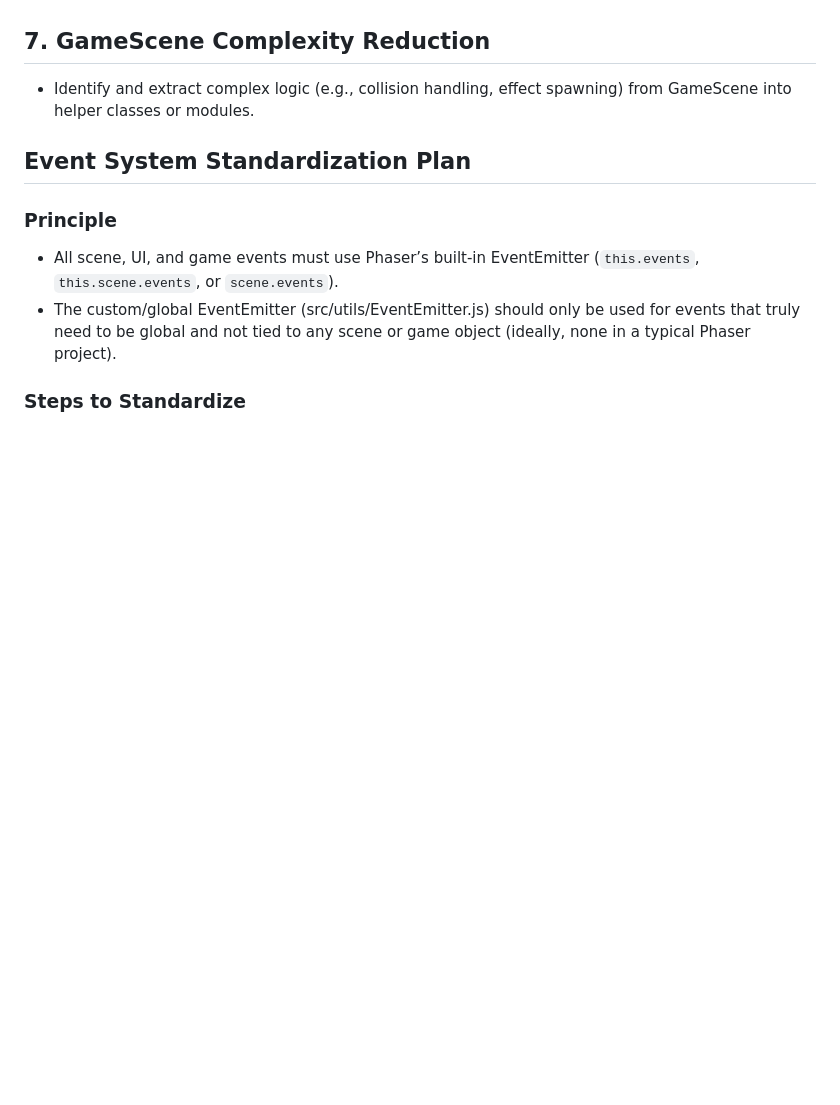
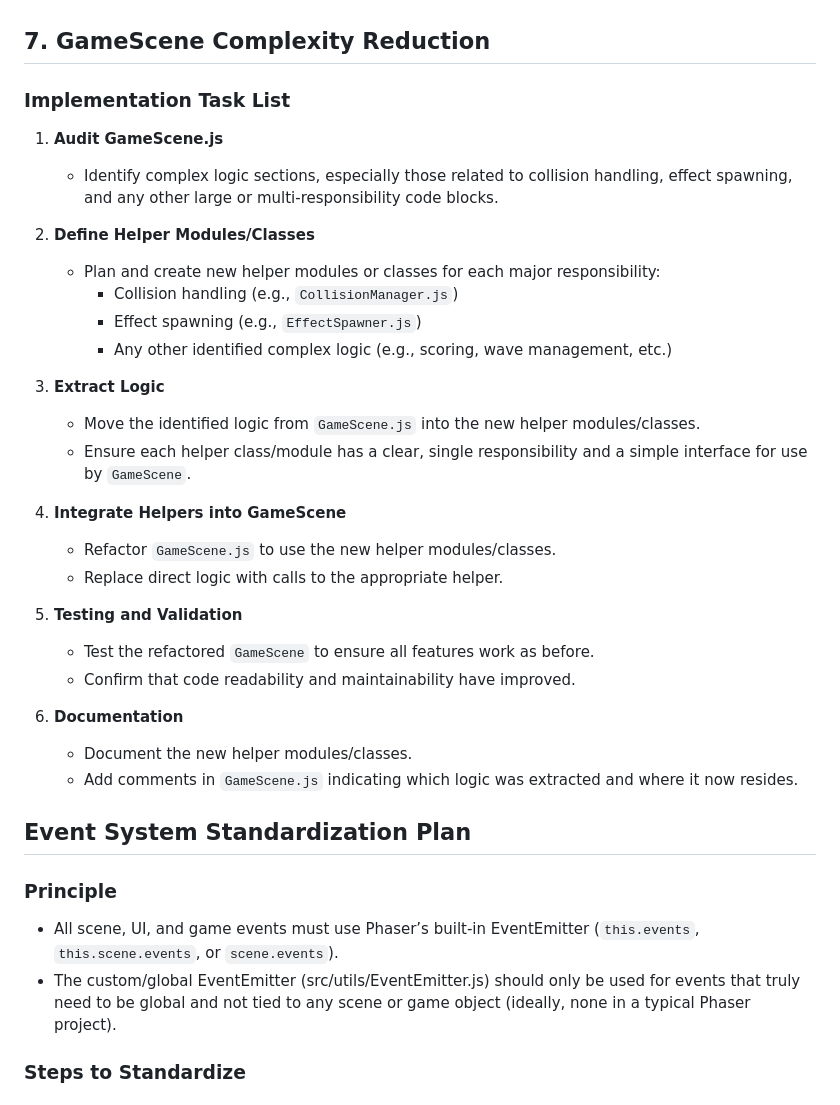
Before and after one commit to rupertgermann/tower-defence, a Markdown page: docs/implementation-plan.md, the part around the change. Rendered like a GitHub page; blank space fills up the shorter version.

Commit message:
Add detailed implementation task list for GameScene complexity reduction to implementation plan and log progress in memory bank

```diff
--- a/docs/implementation-plan.md
+++ b/docs/implementation-plan.md
@@ -30,7 +30,32 @@ This plan outlines actionable steps to improve the Tower Defense project based o
 - Remove or wrap debug output in a development flag.
 
 ## 7. GameScene Complexity Reduction
-- Identify and extract complex logic (e.g., collision handling, effect spawning) from GameScene into helper classes or modules.
+### Implementation Task List
+
+1. **Audit GameScene.js**
+   - Identify complex logic sections, especially those related to collision handling, effect spawning, and any other large or multi-responsibility code blocks.
+
+2. **Define Helper Modules/Classes**
+   - Plan and create new helper modules or classes for each major responsibility:
+     - Collision handling (e.g., `CollisionManager.js`)
+     - Effect spawning (e.g., `EffectSpawner.js`)
+     - Any other identified complex logic (e.g., scoring, wave management, etc.)
+
+3. **Extract Logic**
+   - Move the identified logic from `GameScene.js` into the new helper modules/classes.
+   - Ensure each helper class/module has a clear, single responsibility and a simple interface for use by `GameScene`.
+
+4. **Integrate Helpers into GameScene**
+   - Refactor `GameScene.js` to use the new helper modules/classes.
+   - Replace direct logic with calls to the appropriate helper.
+
+5. **Testing and Validation**
+   - Test the refactored `GameScene` to ensure all features work as before.
+   - Confirm that code readability and maintainability have improved.
+
+6. **Documentation**
+   - Document the new helper modules/classes.
+   - Add comments in `GameScene.js` indicating which logic was extracted and where it now resides.
 
 ## Event System Standardization Plan
 
```
Also changed, not shown: memory-bank/progress.md (+5 -0 lines).
